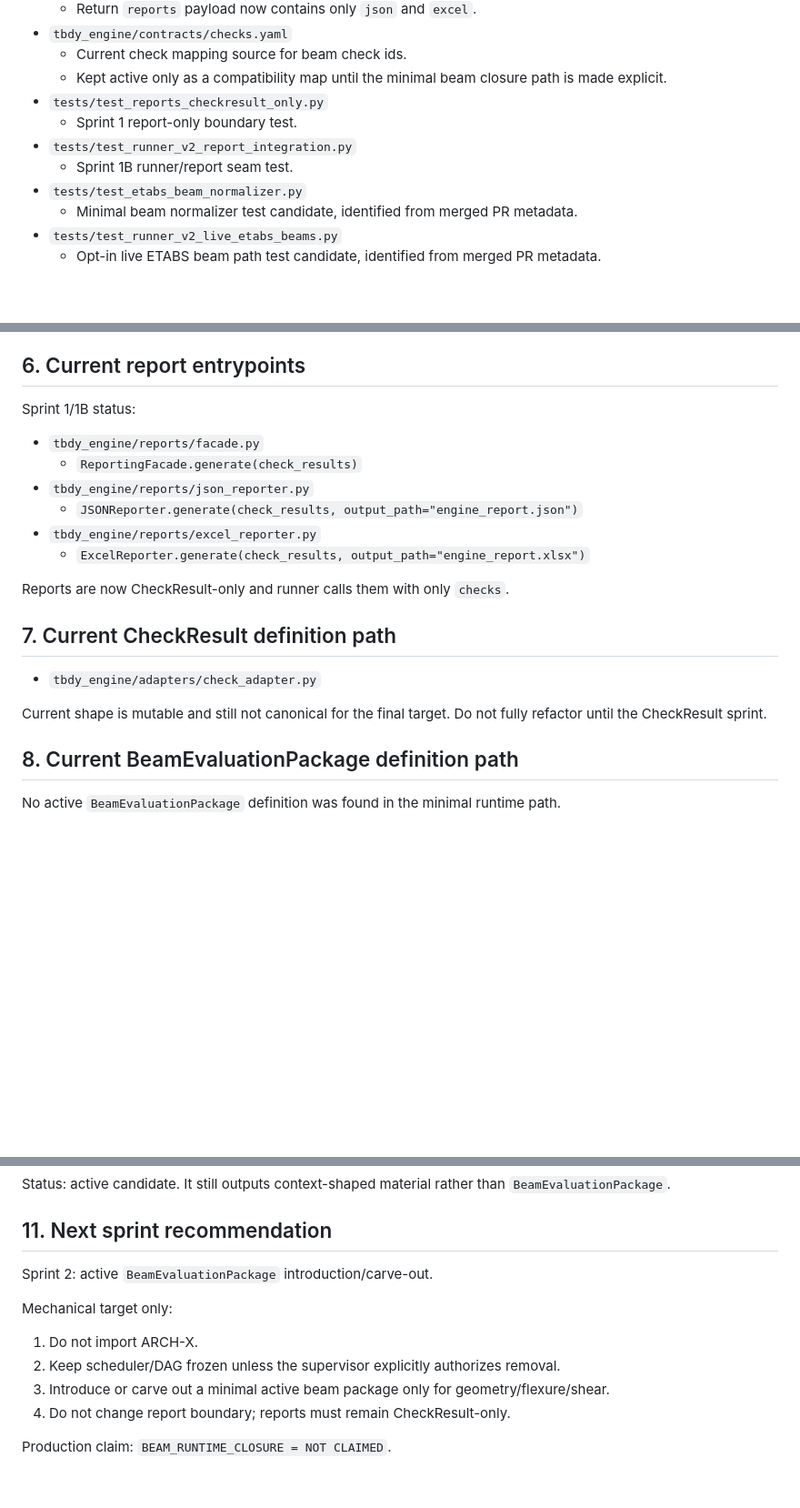
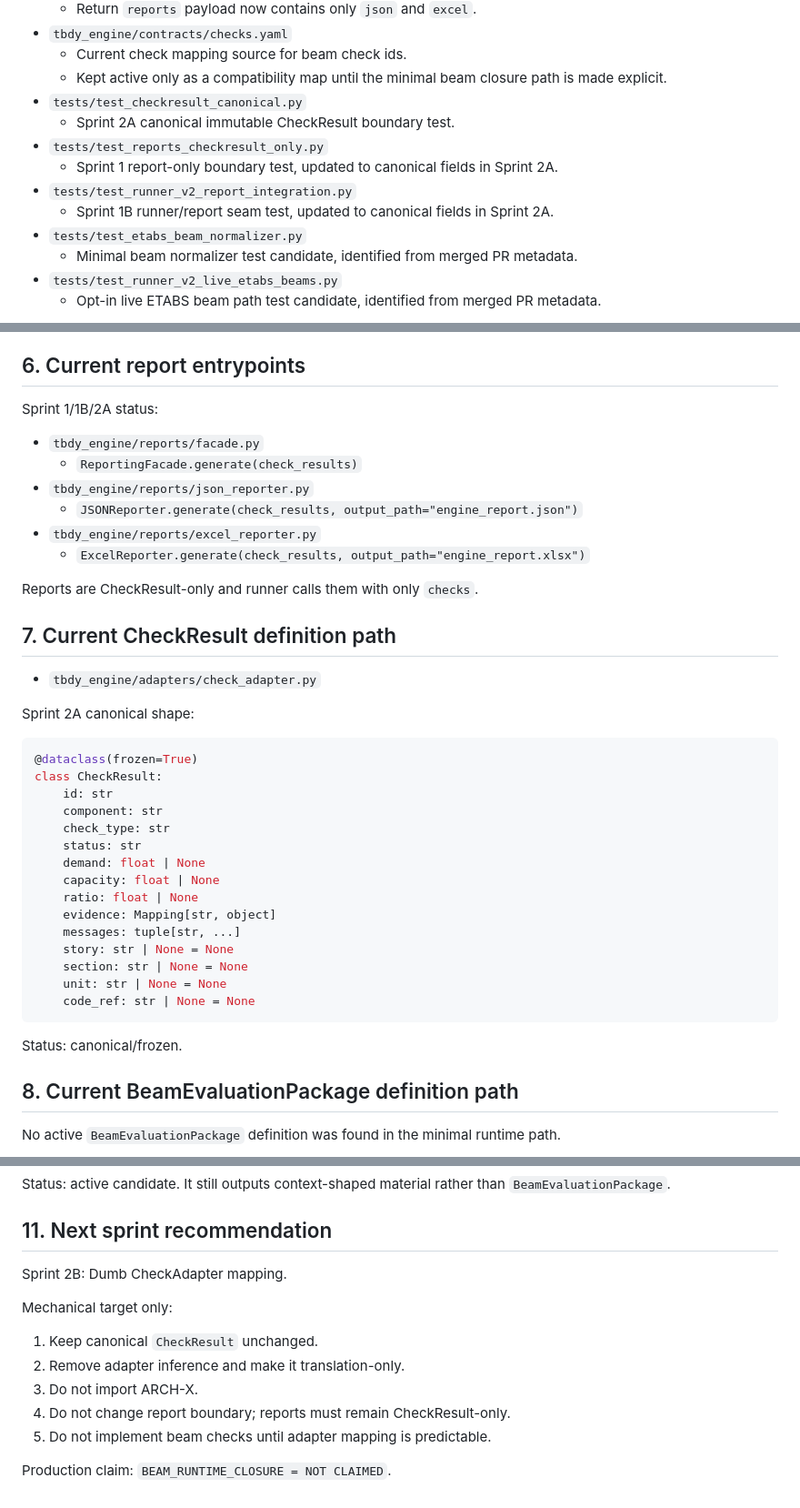
Before and after one commit to feridunfc/TBDY, a Markdown page: BEAM_CLOSURE_REPO_INVENTORY.md, 3 parts joined by grey strips. Shown at 91% size. Drawn GitHub-style; blank space fills up the shorter version.

Commit message:
Update inventory after Sprint 2A CheckResult canonicalization

````diff
--- a/BEAM_CLOSURE_REPO_INVENTORY.md
+++ b/BEAM_CLOSURE_REPO_INVENTORY.md
@@ -40,10 +42,12 @@ Identified active/minimal beam closure candidates:
 - `tbdy_engine/contracts/checks.yaml`
   - Current check mapping source for beam check ids.
   - Kept active only as a compatibility map until the minimal beam closure path is made explicit.
+- `tests/test_checkresult_canonical.py`
+  - Sprint 2A canonical immutable CheckResult boundary test.
 - `tests/test_reports_checkresult_only.py`
-  - Sprint 1 report-only boundary test.
+  - Sprint 1 report-only boundary test, updated to canonical fields in Sprint 2A.
 - `tests/test_runner_v2_report_integration.py`
-  - Sprint 1B runner/report seam test.
+  - Sprint 1B runner/report seam test, updated to canonical fields in Sprint 2A.
 - `tests/test_etabs_beam_normalizer.py`
   - Minimal beam normalizer test candidate, identified from merged PR metadata.
 - `tests/test_runner_v2_live_etabs_beams.py`
@@ -120,7 +124,7 @@ Sprint 1B status: report seam fixed. This is still a Genesis Runtime Bridge / sc
 
 ## 6. Current report entrypoints
 
-Sprint 1/1B status:
+Sprint 1/1B/2A status:
 
 - `tbdy_engine/reports/facade.py`
   - `ReportingFacade.generate(check_results)`
@@ -129,13 +133,33 @@ Sprint 1/1B status:
 - `tbdy_engine/reports/excel_reporter.py`
   - `ExcelReporter.generate(check_results, output_path="engine_report.xlsx")`
 
-Reports are now CheckResult-only and runner calls them with only `checks`.
+Reports are CheckResult-only and runner calls them with only `checks`.
 
 ## 7. Current CheckResult definition path
 
 - `tbdy_engine/adapters/check_adapter.py`
 
-Current shape is mutable and still not canonical for the final target. Do not fully refactor until the CheckResult sprint.
+Sprint 2A canonical shape:
+
+```python
+@dataclass(frozen=True)
+class CheckResult:
+    id: str
+    component: str
+    check_type: str
+    status: str
+    demand: float | None
+    capacity: float | None
+    ratio: float | None
+    evidence: Mapping[str, object]
+    messages: tuple[str, ...]
+    story: str | None = None
+    section: str | None = None
+    unit: str | None = None
+    code_ref: str | None = None
+```
+
+Status: canonical/frozen.
 
 ## 8. Current BeamEvaluationPackage definition path
 
@@ -174,13 +198,14 @@ Status: active candidate. It still outputs context-shaped material rather than `
 
 ## 11. Next sprint recommendation
 
-Sprint 2: active `BeamEvaluationPackage` introduction/carve-out.
+Sprint 2B: Dumb CheckAdapter mapping.
 
 Mechanical target only:
 
-1. Do not import ARCH-X.
-2. Keep scheduler/DAG frozen unless the supervisor explicitly authorizes removal.
-3. Introduce or carve out a minimal active beam package only for geometry/flexure/shear.
+1. Keep canonical `CheckResult` unchanged.
+2. Remove adapter inference and make it translation-only.
+3. Do not import ARCH-X.
 4. Do not change report boundary; reports must remain CheckResult-only.
+5. Do not implement beam checks until adapter mapping is predictable.
 
 Production claim: `BEAM_RUNTIME_CLOSURE = NOT CLAIMED`.
````
Also changed, not shown: other parts of BEAM_CLOSURE_REPO_INVENTORY.md (+6 -4 lines).
